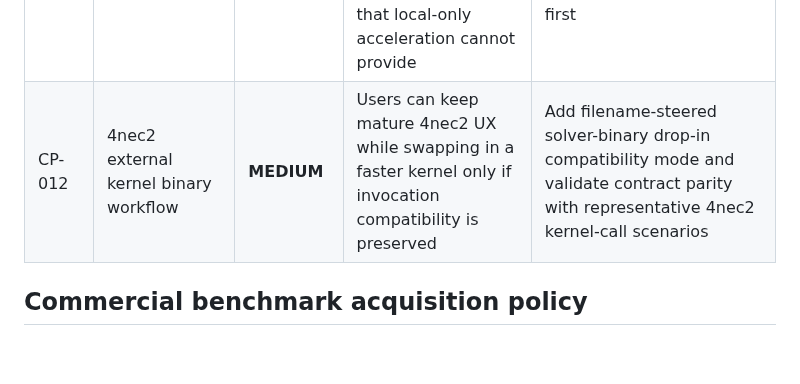
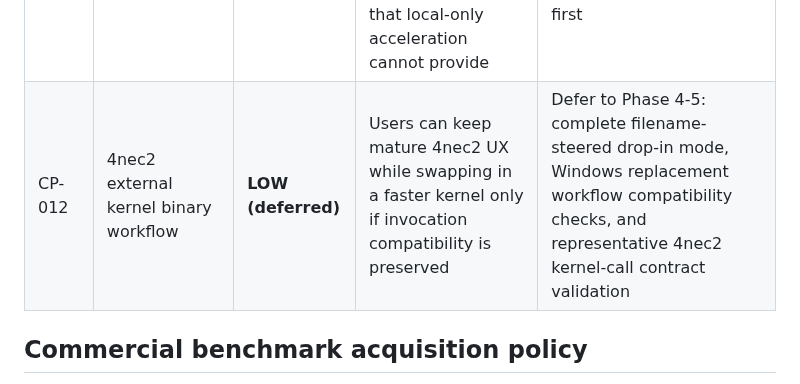
Before and after one commit to dc0sk/fnec-rust, a Markdown page: docs/roadmap.md, the part around the change. GitHub-like rendering; blank space fills up the shorter version.

```diff
--- a/docs/roadmap.md
+++ b/docs/roadmap.md
@@ -208,7 +208,7 @@ Required benchmark outputs per target/mode:
 | CP-009 | NEC-5 | **MEDIUM** | NEC-5-class robustness is the longer-term path to claiming "better than NEC-2/4" instead of just "compatible with" | Create explicit Phase 5 architecture decision on surfaces and mixed-potential methods |
 | CP-010 | xnec2c-optimize | **MEDIUM** | Open-source users already have a practical optimizer loop with repeatable objective-driven tuning workflows | Add optimizer-loop compatibility criteria (CLI/API contracts, objective I/O stability, convergence-study support) in Phase 3-4 |
 | CP-011 | HPC scheduler + cluster workflows | **MEDIUM** | Serious sweep and optimization studies need distributed execution, trust boundaries, and repeat-run caching that local-only acceleration cannot provide | Add authenticated distributed mode with discovery and caching in Phase 4-5, with SSH-backed deployment path first |
-| CP-012 | 4nec2 external kernel binary workflow | **MEDIUM** | Users can keep mature 4nec2 UX while swapping in a faster kernel only if invocation compatibility is preserved | Add filename-steered solver-binary drop-in compatibility mode and validate contract parity with representative 4nec2 kernel-call scenarios |
+| CP-012 | 4nec2 external kernel binary workflow | **LOW (deferred)** | Users can keep mature 4nec2 UX while swapping in a faster kernel only if invocation compatibility is preserved | Defer to Phase 4-5: complete filename-steered drop-in mode, Windows replacement workflow compatibility checks, and representative 4nec2 kernel-call contract validation |
 
 ## Commercial benchmark acquisition policy
 
```
Also changed, not shown: docs/backlog.md (+2 -1 lines), docs/changelog.md (+1 -0 lines).
